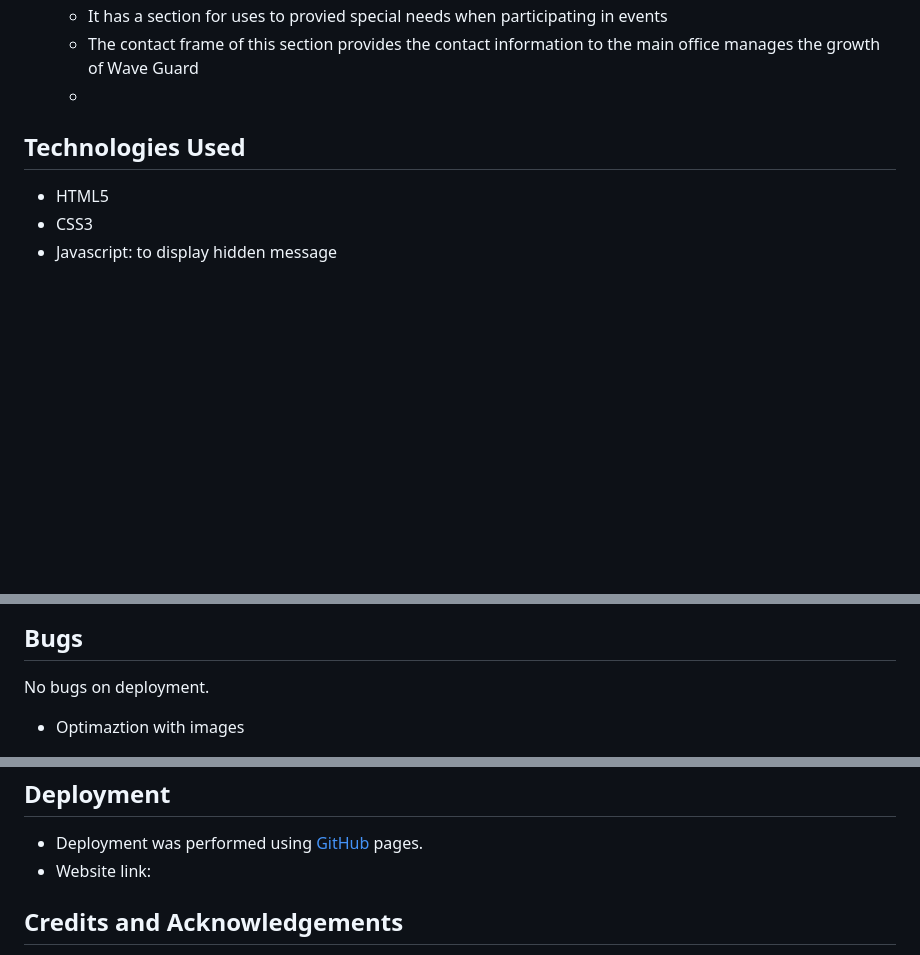
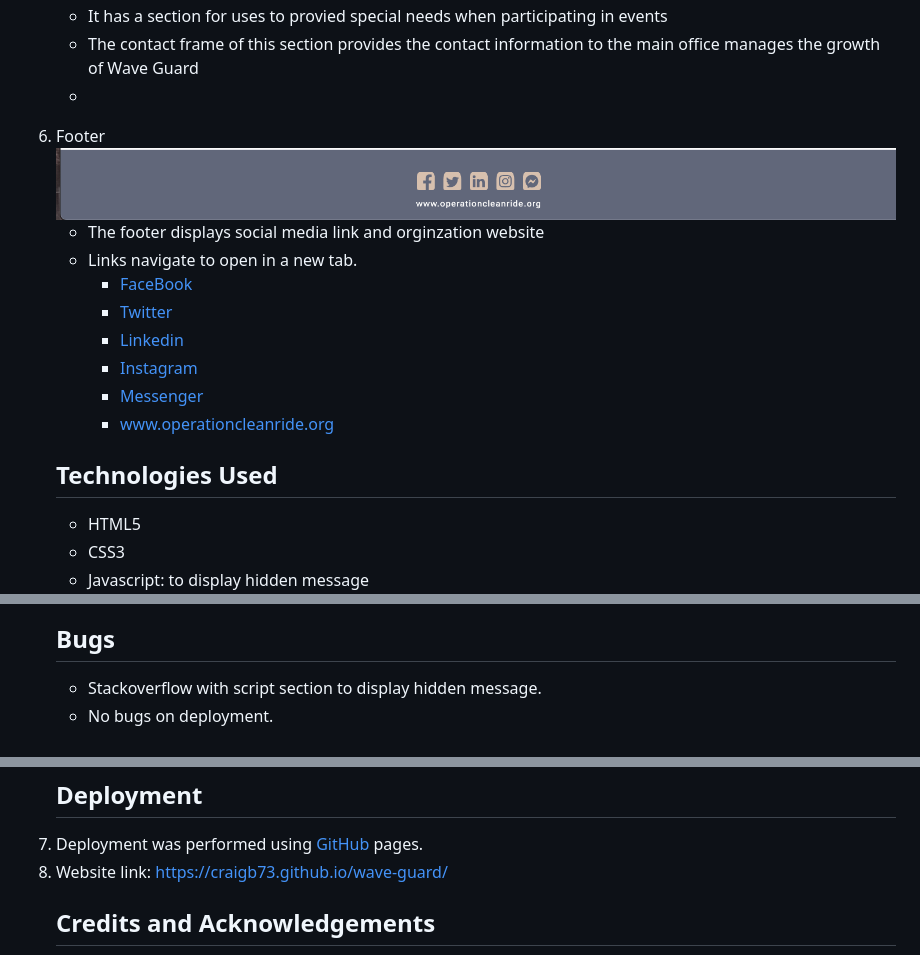
Before and after one commit to CraigB73/wave-guard, a Markdown page: README.md, 3 parts joined by grey strips. GitHub-like rendering; pictures changed too: readme_img/footer.png (added); blank space fills up the shorter version.

```diff
--- a/README.md
+++ b/README.md
@@ -45,7 +45,22 @@
   <li>It has a  section for uses to provied special needs when participating in events</li>
   <li>The contact frame of this section provides the contact information to the main office manages the growth of Wave Guard<li>
   </uL>
-</ol>
+<li>Footer</li>
+<img src="./readme_img/footer.png">
+  <ul>
+  <li>The footer displays social media link and orginzation website</li>
+  <li>Links navigate to open in a new tab.
+    <ul>
+    <li><a href="https://www.facebook.com/">FaceBook</a></li>
+    <li><a href="https://www.twitter.com/">Twitter</a></li>
+    <li><a href="https://linkedin.com/">Linkedin</a></li>
+    <li><a href="https://www.instagram.com/">Instagram</a></li>
+    <li><a href="https://www.messenger.com/">Messenger</a></li>
+    <li><a href="https://craigb73.github.io/wave-guard/">www.operationcleanride.org</a> </li>
+    </ul>
+
+  </ul>
+</ul>
 <h2>Technologies Used</h2>
   <ul>
     <li>HTML5</li>
@@ -78,8 +90,9 @@
   <img src="./readme_img/html_text.png">
 </ul>
 <h2>Bugs</h2>
-  <p>No bugs on deployment.<p>
 <ul>
-<li>Optimaztion with images</li>
+  <li>Stackoverflow with script section to display hidden message.</li>
+  <li>No bugs on deployment.</li>
+
 </ul>
 <h2>Deployment</h2>
@@ -87,4 +99,4 @@
     <li>Deployment was performed using <a href="https://github.com/">GitHub</a> pages.</li>
-    <li>Website link:<a href="https://craigb73.github.io/wave-guard/"></a></li>
-  </ul>
+    <li>Website link: <a href="https://craigb73.github.io/wave-guard/">https://craigb73.github.io/wave-guard/</a> </li>
+
 <h2>Credits and Acknowledgements</h2>
```
Also changed, not shown: other parts of README.md (+14 -23 lines), 1 other file.
